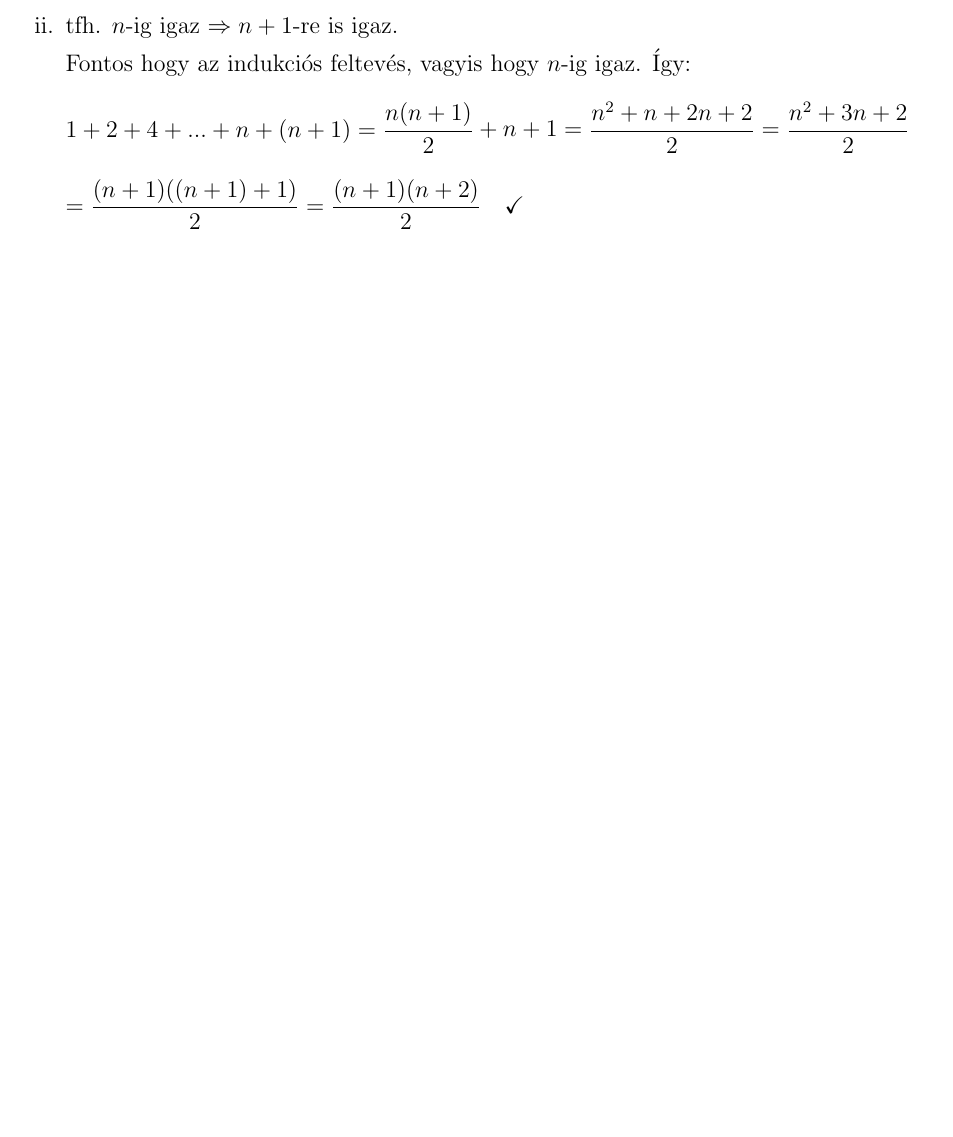
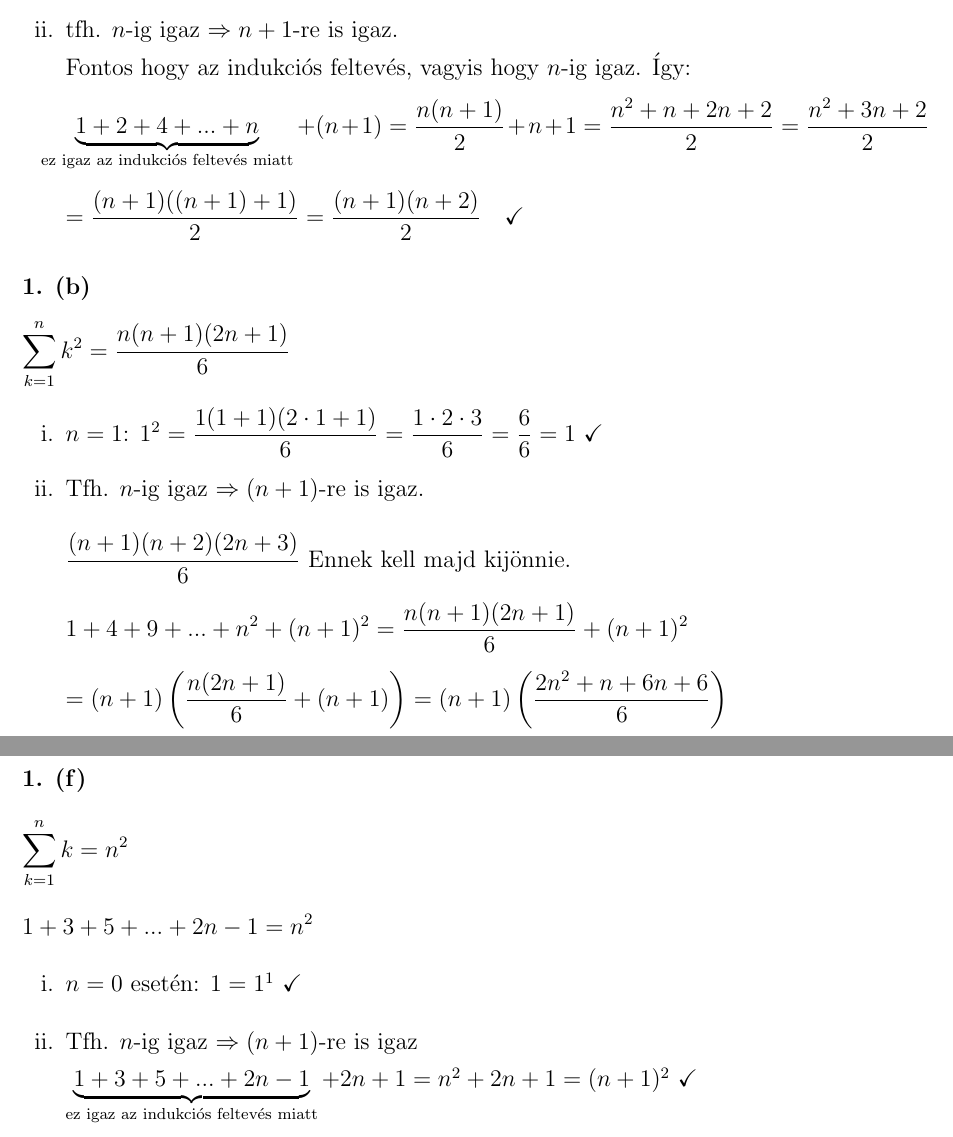
Before and after one commit to szenadam/csifz-matalap-megoldasok, a LaTeX document (matalap-megoldasok.tex): part of page 25 of 28 before the commit and two parts of pages 25 and 26 of 29 after it, the two joined at a grey line, cut so that both start at the same text, the shorter picture padded with empty space. Compiled offline with pdfLaTeX.

Commit message:
10.1.2ből 1/b, 1f

```diff
--- a/matalap-megoldasok.tex
+++ b/matalap-megoldasok.tex
@@ -851,6 +850,17 @@ $\Leftarrow$:
   \item $n=1$-nél: $ 1 = \dfrac{1 \cdot 2}{2} $ \checkmark
   \item tfh. $n$-ig igaz $\Rightarrow n+1$-re is igaz. \\
   Fontos hogy az indukciós feltevés, vagyis hogy $n$-ig igaz. Így:
-  \[ 1+2+4+...+n+(n+1) = \dfrac{n(n+1)}{2} + n + 1 = \dfrac{n^2+n+2n+2}{2} =
-    \dfrac{n^2+3n+2}{2} \]
+  \[ \underbrace{1+2+4+...+n}_{\text{ez igaz az indukciós feltevés miatt}}
+    + (n+1) = \dfrac{n(n+1)}{2} + n + 1 = \dfrac{n^2+n+2n+2}{2} = \dfrac{n^2+3n+2}{2} \]
   \[ = \dfrac{(n+1)((n+1) + 1)}{2} = \dfrac{(n+1)(n+2)}{2} \quad \checkmark \]
+\end{enumerate}
+
+
+\myparagraph{1. (b)}
+\[ \sum_{k=1}^{n} k^2 = \dfrac{n(n+1)(2n+1)}{6} \]
+\begin{enumerate}[i.]
+  \item $n=1$: $1^2 = \dfrac{1(1+1)(2 \cdot 1 + 1)}{6} = \dfrac{1 \cdot 2 \cdot 3}{6} = \dfrac{6}{6} = 1$ \checkmark
+  \item Tfh. $n$-ig igaz $\Rightarrow (n+1)$-re is igaz. \\[1.2em]
+  $ \dfrac{(n+1)(n+2)(2n+3)}{6} $ Ennek kell majd kijönnie.
+  \[ 1 + 4 + 9 + ... + n^2 + (n+1)^2 = \dfrac{n(n+1)(2n+1)}{6} + (n+1)^2 \]
+  \[ = (n+1) \left( \dfrac{n(2n+1)}{6} + (n+1) \right) = (n+1) \left( \dfrac{2n^2+n+6n+6}{6} \right) \]
@@ -857,3 +875,11 @@ $\Leftarrow$:
+\myparagraph{1. (f)}
+\[ \sum_{k=1}^{n} k = n^2 \]
+\[ 1+3+5+...+2n-1 = n^2 \]
+\begin{enumerate}[i.]
+  \item $n=0$ esetén: $1=1^1$ \checkmark
+  \item Tfh. $n$-ig igaz $\Rightarrow (n+1)$-re is igaz \\
+    $\underbrace{1+3+5+...+2n-1}_{\text{ez igaz az indukciós feltevés miatt}}
+    + 2n+1 = n^2 + 2n + 1 = (n+1)^2$ \checkmark
 \end{enumerate}
 
 \clearpage
```
Also changed, not shown: matalap-megoldasok.tex (9 more changed lines).
